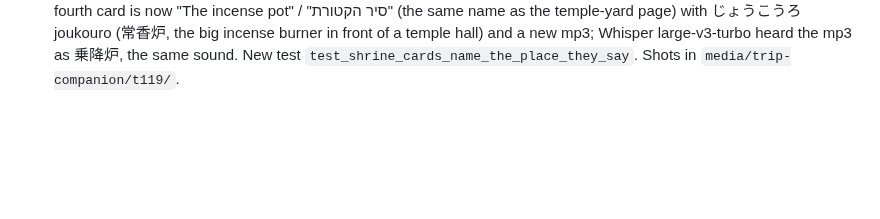
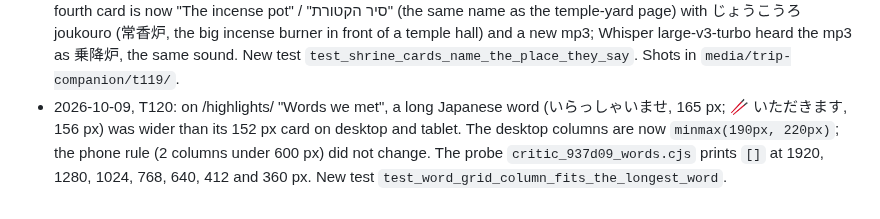
Before and after one commit to Sveder/trip-companion, a Markdown page: devpost/checklist.md, the part around the change. GitHub-like rendering; blank space fills up the shorter version.

Commit message:
Checklist: T120 revision line

```diff
--- a/devpost/checklist.md
+++ b/devpost/checklist.md
@@ -236,3 +236,4 @@ Builder: Michael's factory (`tools/factory/`), one slice per developer run, prog
 - 2026-10-09, T116: tap-the-dots pictures on a phone. Under 600 px the numbers are 20 px, the side band is 24 px and reaches 14 px into the card padding, and `static/js/lesson.js placeSpots` puts a number half its width plus 3 px outside the picture (at most 20 px, so desktop and TV keep their place). The info box is 1rem with .4rem .8rem padding. Bug found on the way: the phone rule first sat above the base `.spot-info` rule and lost on source order. Live check (`trip-companion-tools/t116_spots_probe.cjs`): on all 17 spots pages of the 8 lessons, en and he, the picture is 83 percent of the card at 412 px (was 67) and 80 percent at 360 px, no number on the picture, no number cut, a tap changes the page height by 0 px. 1280 px and TV shots unchanged. Shots in `media/trip-companion/t116/`.
 - 2026-10-09, T118: flip cards had 30-60 percent empty space, because a card keeps the height of its back side (T103) and long back texts made it tall. Fix: every flip picture has the same height (110 px, 72 px under 600 px; a wide picture gets wider), the front fills the card with the name at the bottom, so names line up across a row, and the back text is .9rem (.82rem on a phone). 27 back texts in 7 lessons were cut to at most 20 words in en and he; no fact was removed except the ICOCA line on the Welcome Suica card and a few repeated names (oshibori, hashioki), which the card front shows. New test `FlipBacksAreShort` keeps every back at 20 words or fewer. Live check (`trip-companion-tools/t118_flip_probe.cjs`): on all 17 flip pages of the 8 lessons, en and he, the front uses at least 81 percent of the card at 412 and 1280 px (was 32-88), two cards per row at 412 px, each at most 188 px tall (was up to 387), and turning every card changes the page height by 0 px. Shots in `media/trip-companion/t118/`.
 - 2026-10-09, T119: on the street lesson page "Shrine or temple?", the card label "The torii gate" sat over the word じんじゃ (shrine), so a child heard "jinja" for a gate. The labels now name the place they say: "Shrine: the torii gate" / "מקדש שינטו: שער טוריאי" over じんじゃ, and "Temple: the big wooden gate" / "מקדש בודהיסטי: שער עץ גדול" over おてら. The fourth card is now "The incense pot" / "סיר הקטורת" (the same name as the temple-yard page) with じょうこうろ joukouro (常香炉, the big incense burner in front of a temple hall) and a new mp3; Whisper large-v3-turbo heard the mp3 as 乗降炉, the same sound. New test `test_shrine_cards_name_the_place_they_say`. Shots in `media/trip-companion/t119/`.
+- 2026-10-09, T120: on /highlights/ "Words we met", a long Japanese word (いらっしゃいませ, 165 px; 🥢 いただきます, 156 px) was wider than its 152 px card on desktop and tablet. The desktop columns are now `minmax(190px, 220px)`; the phone rule (2 columns under 600 px) did not change. The probe `critic_937d09_words.cjs` prints `[]` at 1920, 1280, 1024, 768, 640, 412 and 360 px. New test `test_word_grid_column_fits_the_longest_word`.
```
